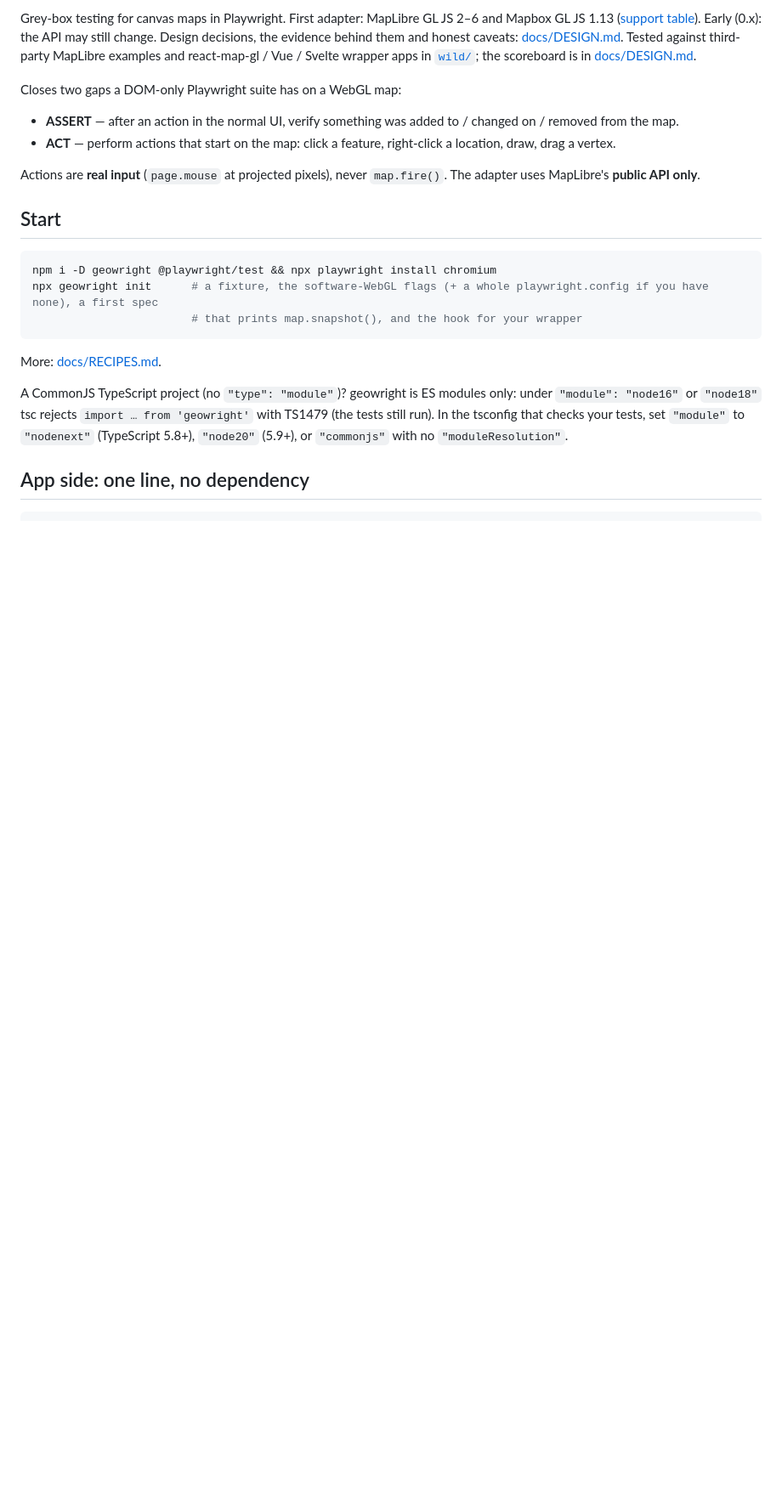
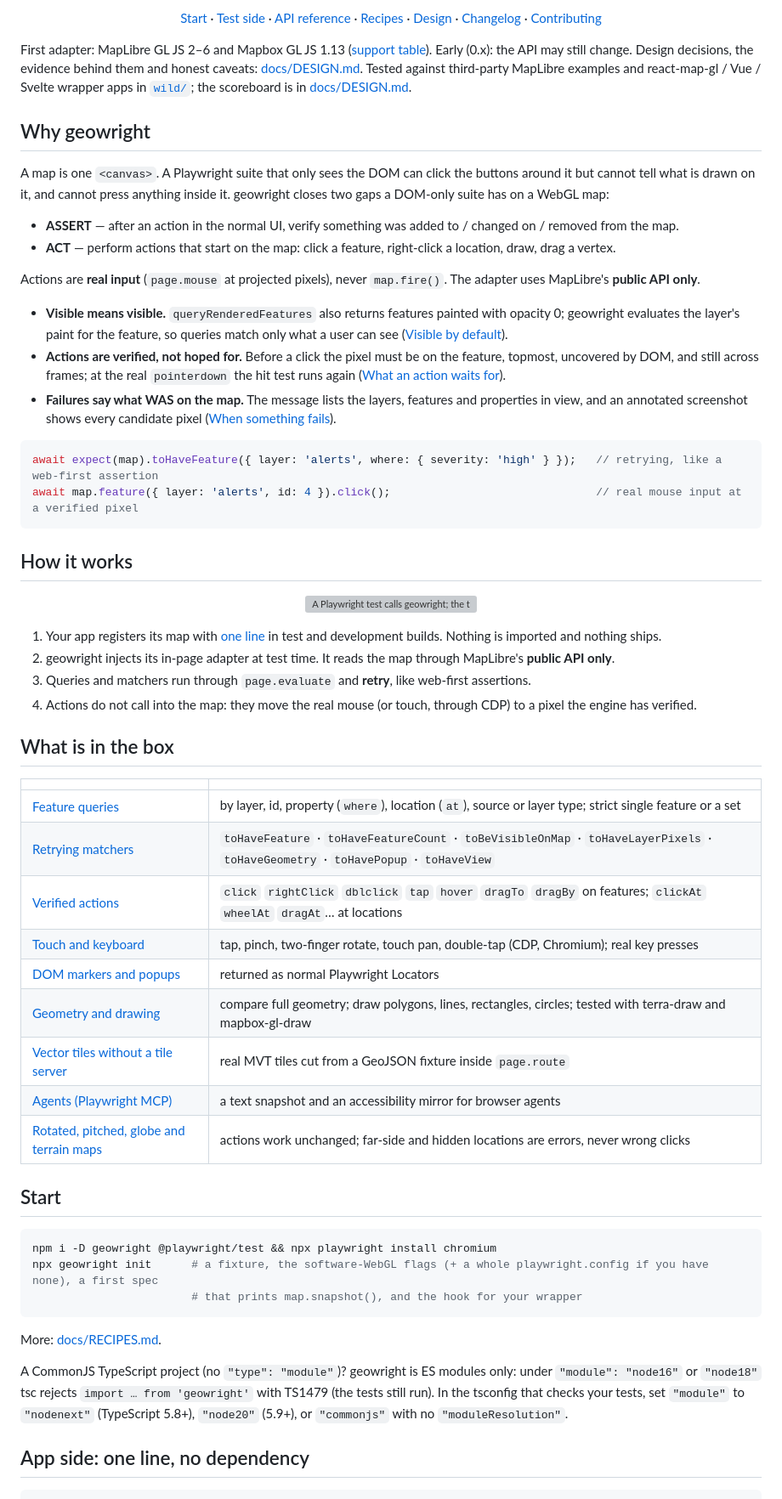
Before and after one commit to geowright/geowright, a Markdown page: README.md, the part around one of its changes. Shown at 85% size. GitHub-like rendering; blank space fills up the shorter version; grey boxes are pictures that could not be loaded.

Commit message:
chore: update package documentation
Change 6 files: 70 lines added, 4 removed.
Files: README.md, docs/assets/banner-dark.png, docs/assets/banner-light.png; additional files changed.

````diff
--- a/README.md
+++ b/README.md
@@ -4,14 +15,58 @@
 
-Grey-box testing for canvas maps in Playwright. First adapter: MapLibre GL JS 2–6 and Mapbox GL JS 1.13 ([support table](#supported-map-library-versions)).
+[Start](#start) · [Test side](#test-side) · [API reference](#api-reference) · [Recipes](docs/RECIPES.md) · [Design](docs/DESIGN.md) · [Changelog](CHANGELOG.md) · [Contributing](CONTRIBUTING.md)
+
+</div>
+
+First adapter: MapLibre GL JS 2–6 and Mapbox GL JS 1.13 ([support table](#supported-map-library-versions)).
 Early (0.x): the API may still change. Design decisions, the evidence behind them and honest caveats: [docs/DESIGN.md](docs/DESIGN.md).
 Tested against third-party MapLibre examples and react-map-gl / Vue / Svelte wrapper apps in [`wild/`](wild/README.md); the scoreboard is in [docs/DESIGN.md](docs/DESIGN.md).
 
-Closes two gaps a DOM-only Playwright suite has on a WebGL map:
+<h2 id="why">Why geowright</h2>
+
+A map is one `<canvas>`. A Playwright suite that only sees the DOM can click the buttons around it but cannot tell what is drawn on it, and cannot press anything inside it. geowright closes two gaps a DOM-only suite has on a WebGL map:
 
 - **ASSERT** — after an action in the normal UI, verify something was added to / changed on / removed from the map.
 - **ACT** — perform actions that start on the map: click a feature, right-click a location, draw, drag a vertex.
 
 Actions are **real input** (`page.mouse` at projected pixels), never `map.fire()`. The adapter uses MapLibre's **public API only**.
+
+- **Visible means visible.** `queryRenderedFeatures` also returns features painted with opacity 0; geowright evaluates the layer's paint for the feature, so queries match only what a user can see ([Visible by default](#visible-by-default)).
+- **Actions are verified, not hoped for.** Before a click the pixel must be on the feature, topmost, uncovered by DOM, and still across frames; at the real `pointerdown` the hit test runs again ([What an action waits for](#what-an-action-waits-for-actionability)).
+- **Failures say what WAS on the map.** The message lists the layers, features and properties in view, and an annotated screenshot shows every candidate pixel ([When something fails](#when-something-fails-it-says-what-was-on-the-map)).
+
+<!-- example: skip (two lines excerpted from the full, running example in "Test side" below) -->
+```ts
+await expect(map).toHaveFeature({ layer: 'alerts', where: { severity: 'high' } });   // retrying, like a web-first assertion
+await map.feature({ layer: 'alerts', id: 4 }).click();                               // real mouse input at a verified pixel
+```
+
+<h2 id="how-it-works">How it works</h2>
+
+<p align="center">
+  <picture>
+    <source media="(prefers-color-scheme: dark)" srcset="docs/assets/how-it-works-dark.svg">
+    <img src="docs/assets/how-it-works.svg" alt="A Playwright test calls geowright; the test-side API talks to an in-page engine injected at test time, which reads the registered map through MapLibre's public API; real pointer input goes separately through page.mouse to the map canvas" width="880">
+  </picture>
+</p>
+
+1. Your app registers its map with [one line](#app-side-one-line-no-dependency) in test and development builds. Nothing is imported and nothing ships.
+2. geowright injects its in-page adapter at test time. It reads the map through MapLibre's **public API only**.
+3. Queries and matchers run through `page.evaluate` and **retry**, like web-first assertions.
+4. Actions do not call into the map: they move the real mouse (or touch, through CDP) to a pixel the engine has verified.
+
+<h2 id="features">What is in the box</h2>
+
+| | |
+|---|---|
+| [Feature queries](#queries) | by layer, id, property (`where`), location (`at`), source or layer type; strict single feature or a set |
+| [Retrying matchers](#test-side) | `toHaveFeature` · `toHaveFeatureCount` · `toBeVisibleOnMap` · `toHaveLayerPixels` · `toHaveGeometry` · `toHavePopup` · `toHaveView` |
+| [Verified actions](#what-an-action-waits-for-actionability) | `click` `rightClick` `dblclick` `tap` `hover` `dragTo` `dragBy` on features; `clickAt` `wheelAt` `dragAt`… at locations |
+| [Touch and keyboard](#touch-and-keyboard) | tap, pinch, two-finger rotate, touch pan, double-tap (CDP, Chromium); real key presses |
+| [DOM markers and popups](#dom-markers-and-popups) | returned as normal Playwright Locators |
+| [Geometry and drawing](#geometry-and-drawing) | compare full geometry; draw polygons, lines, rectangles, circles; tested with terra-draw and mapbox-gl-draw |
+| [Vector tiles without a tile server](#vector-tiles-without-a-tile-server) | real MVT tiles cut from a GeoJSON fixture inside `page.route` |
+| [Agents (Playwright MCP)](#agents-playwright-mcp) | a text snapshot and an accessibility mirror for browser agents |
+| [Rotated, pitched, globe and terrain maps](#what-an-action-waits-for-actionability) | actions work unchanged; far-side and hidden locations are errors, never wrong clicks |
 
 ## Start
 
````
Also changed, not shown: other parts of README.md (+22 -2 lines), docs/assets/banner-dark.png (added), docs/assets/banner-light.png (added), docs/assets/social-preview.png (added), 2 other files.
